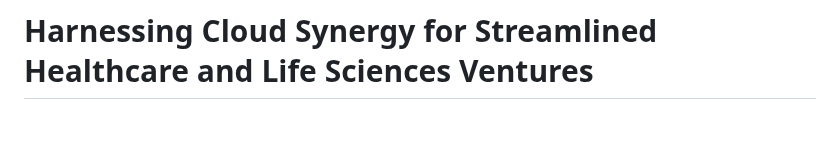
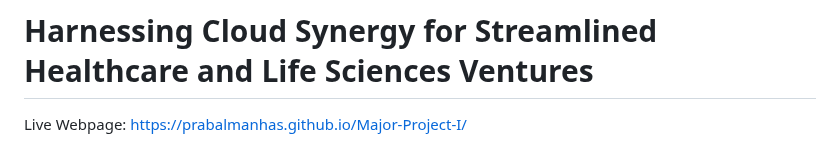
Before and after one commit to prabalmanhas/Major-Project-I, a Markdown page: README.md, the part around one of its changes. GitHub-like rendering; blank space fills up the shorter version.

```diff
--- a/README.md
+++ b/README.md
@@ -1,5 +1,7 @@
 # Major-Project-I
 # Harnessing Cloud Synergy for Streamlined Healthcare and Life Sciences Ventures
+
+Live Webpage: https://prabalmanhas.github.io/Major-Project-I/
 
 ![](https://github.com/prabalmanhas/Major-Project-I/blob/main/projectbanner.png)
 
```
Also changed, not shown: other parts of README.md (+23 -1 lines).
